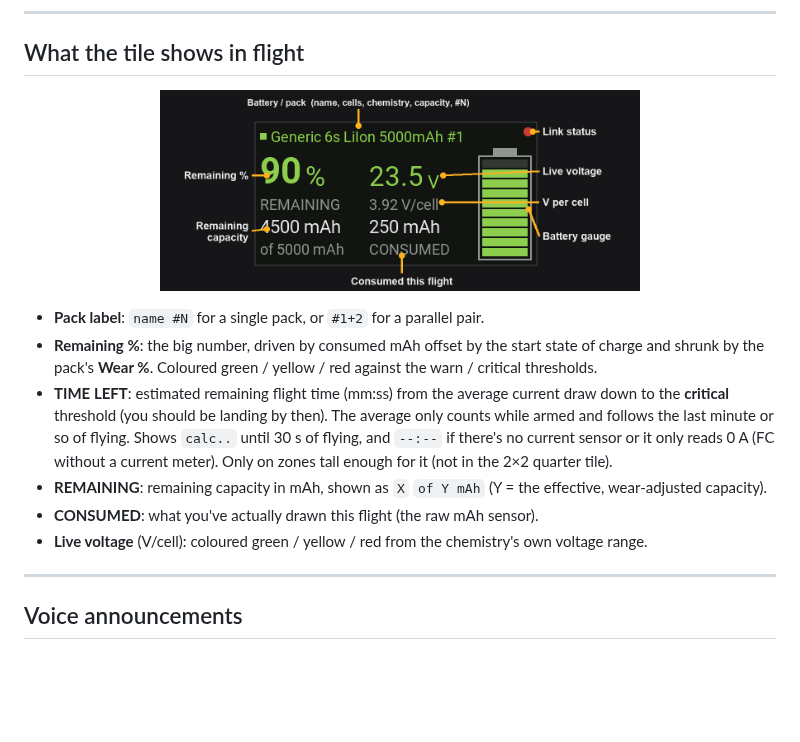
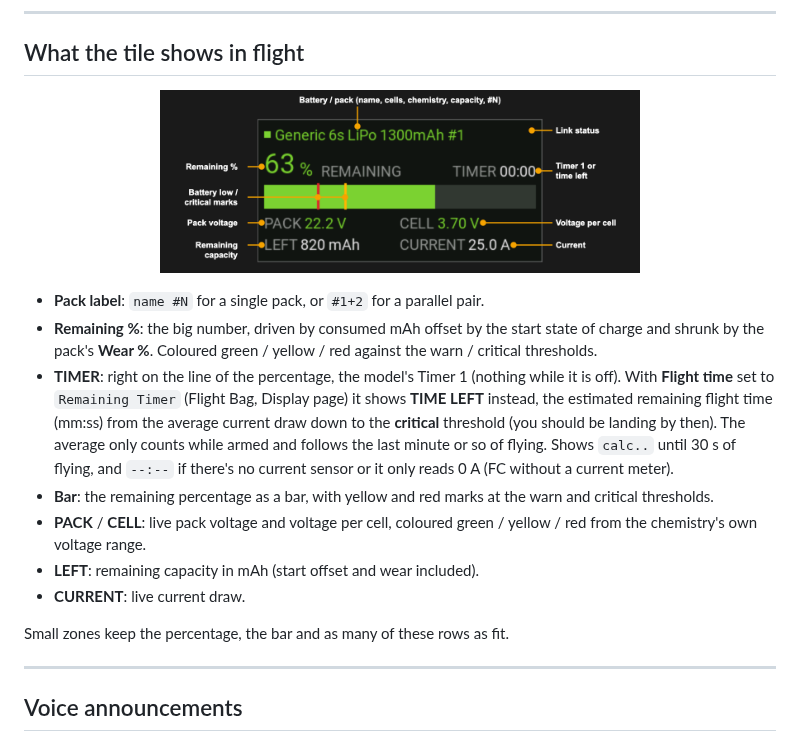
Before and after one commit to Mariator-pro/edgetx-lipo-nanny, a Markdown page: docs/usage.md, the part around the change. Rendered like a GitHub page; pictures changed too: docs/img/widget-tile-annotated.png; blank space fills up the shorter version.

```diff
--- a/docs/usage.md
+++ b/docs/usage.md
@@ -74,16 +74,22 @@ candidate is taken automatically.
 - **Remaining %**: the big number, driven by consumed mAh offset by the start
   state of charge and shrunk by the pack's **Wear %**. Coloured green / yellow /
   red against the warn / critical thresholds.
-- **TIME LEFT**: estimated remaining flight time (mm:ss) from the average current
-  draw down to the **critical** threshold (you should be landing by then). The
-  average only counts while armed and follows the last minute or so of flying.
-  Shows `calc..` until 30 s of flying, and `--:--` if there's no current
-  sensor or it only reads 0 A (FC without a current meter). Only on zones tall enough for it (not in the 2×2 quarter tile).
-- **REMAINING**: remaining capacity in mAh, shown as `X` `of Y mAh` (Y = the
-  effective, wear-adjusted capacity).
-- **CONSUMED**: what you've actually drawn this flight (the raw mAh sensor).
-- **Live voltage** (V/cell): coloured green / yellow / red from the chemistry's
-  own voltage range.
+- **TIMER**: right on the line of the percentage, the model's Timer 1 (nothing
+  while it is off). With **Flight time** set to `Remaining Timer` (Flight Bag,
+  Display page) it shows **TIME LEFT** instead, the estimated remaining
+  flight time (mm:ss) from the average current draw down to the **critical**
+  threshold (you should be landing by then). The average only counts while armed
+  and follows the last minute or so of flying. Shows `calc..` until 30 s of
+  flying, and `--:--` if there's no current sensor or it only reads 0 A (FC
+  without a current meter).
+- **Bar**: the remaining percentage as a bar, with yellow and red marks at the
+  warn and critical thresholds.
+- **PACK** / **CELL**: live pack voltage and voltage per cell, coloured green /
+  yellow / red from the chemistry's own voltage range.
+- **LEFT**: remaining capacity in mAh (start offset and wear included).
+- **CURRENT**: live current draw.
+
+Small zones keep the percentage, the bar and as many of these rows as fit.
 
 ---
 
```
Also changed, not shown: docs/configuration.md (+9 -2 lines), docs/img/widget-flight.png, 5 other files.
